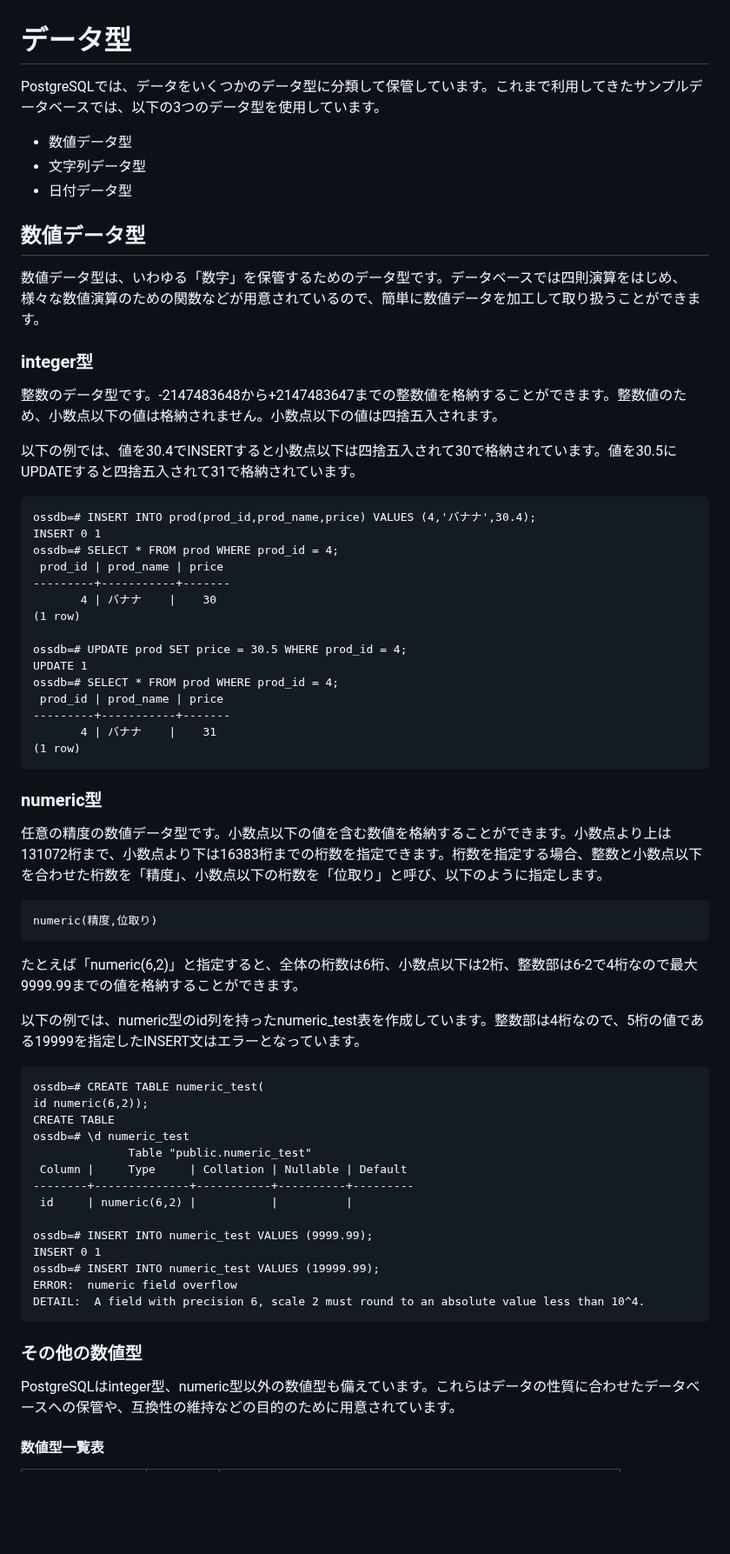
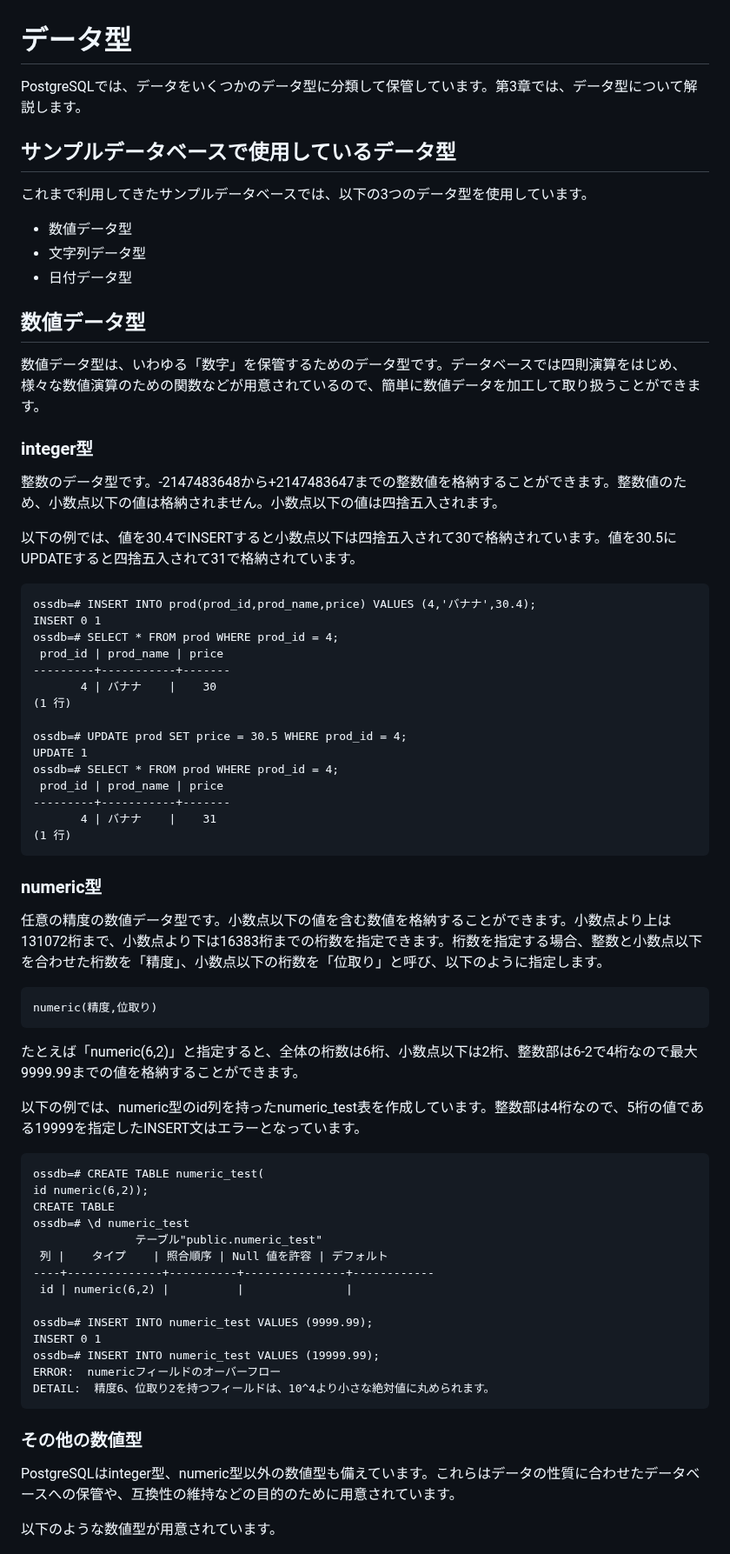
Before and after one commit to lpi-japan/ossdb-text, a Markdown page: Chapter3.md, the part around one of its changes. Shown at 87% size. GitHub-like rendering; blank space fills up the shorter version.

````diff
--- a/Chapter3.md
+++ b/Chapter3.md
@@ -1,10 +1,13 @@
 # データ型
-PostgreSQLでは、データをいくつかのデータ型に分類して保管しています。これまで利用してきたサンプルデータベースでは、以下の3つのデータ型を使用しています。
+PostgreSQLでは、データをいくつかのデータ型に分類して保管しています。第3章では、データ型について解説します。
 
-* 数値データ型
-* 文字列データ型
-* 日付データ型
 
+## サンプルデータベースで使用しているデータ型
+これまで利用してきたサンプルデータベースでは、以下の3つのデータ型を使用しています。
+
+- 数値データ型
+- 文字列データ型
+- 日付データ型
 
 ## 数値データ型
 数値データ型は、いわゆる「数字」を保管するためのデータ型です。データベースでは四則演算をはじめ、様々な数値演算のための関数などが用意されているので、簡単に数値データを加工して取り扱うことができます。
@@ -13,6 +16,7 @@ PostgreSQLでは、データをいくつかのデータ型に分類して保管
 整数のデータ型です。-2147483648から+2147483647までの整数値を格納することができます。整数値のため、小数点以下の値は格納されません。小数点以下の値は四捨五入されます。
 
 以下の例では、値を30.4でINSERTすると小数点以下は四捨五入されて30で格納されています。値を30.5にUPDATEすると四捨五入されて31で格納されています。
+
 ```
 ossdb=# INSERT INTO prod(prod_id,prod_name,price) VALUES (4,'バナナ',30.4);
 INSERT 0 1
@@ -20,7 +24,7 @@ ossdb=# SELECT * FROM prod WHERE prod_id = 4;
  prod_id | prod_name | price
 ---------+-----------+-------
        4 | バナナ    |    30
-(1 row)
+(1 行)
 
 ossdb=# UPDATE prod SET price = 30.5 WHERE prod_id = 4;
 UPDATE 1
@@ -28,11 +32,12 @@ ossdb=# SELECT * FROM prod WHERE prod_id = 4;
  prod_id | prod_name | price
 ---------+-----------+-------
        4 | バナナ    |    31
-(1 row)
+(1 行)
 ```
 
 ### numeric型
 任意の精度の数値データ型です。小数点以下の値を含む数値を格納することができます。小数点より上は131072桁まで、小数点より下は16383桁までの桁数を指定できます。桁数を指定する場合、整数と小数点以下を合わせた桁数を「精度」、小数点以下の桁数を「位取り」と呼び、以下のように指定します。
+
 ```
 numeric(精度,位取り)
 ```
@@ -46,20 +51,20 @@ ossdb=# CREATE TABLE numeric_test(
 id numeric(6,2));
 CREATE TABLE
 ossdb=# \d numeric_test
-              Table "public.numeric_test"
- Column |     Type     | Collation | Nullable | Default
---------+--------------+-----------+----------+---------
- id     | numeric(6,2) |           |          |
+               テーブル"public.numeric_test"
+ 列 |    タイプ    | 照合順序 | Null 値を許容 | デフォルト
+----+--------------+----------+---------------+------------
+ id | numeric(6,2) |          |               |
 
 ossdb=# INSERT INTO numeric_test VALUES (9999.99);
 INSERT 0 1
 ossdb=# INSERT INTO numeric_test VALUES (19999.99);
-ERROR:  numeric field overflow
-DETAIL:  A field with precision 6, scale 2 must round to an absolute value less than 10^4.
+ERROR:  numericフィールドのオーバーフロー
+DETAIL:  精度6、位取り2を持つフィールドは、10^4より小さな絶対値に丸められます。
 ```
 
 ### その他の数値型
 PostgreSQLはinteger型、numeric型以外の数値型も備えています。これらはデータの性質に合わせたデータベースへの保管や、互換性の維持などの目的のために用意されています。
 
-#### 数値型一覧表
+以下のような数値型が用意されています。
 
````
Also changed, not shown: other parts of Chapter3.md (+58 -41 lines), Chapter2.md (+1 -1 lines).
